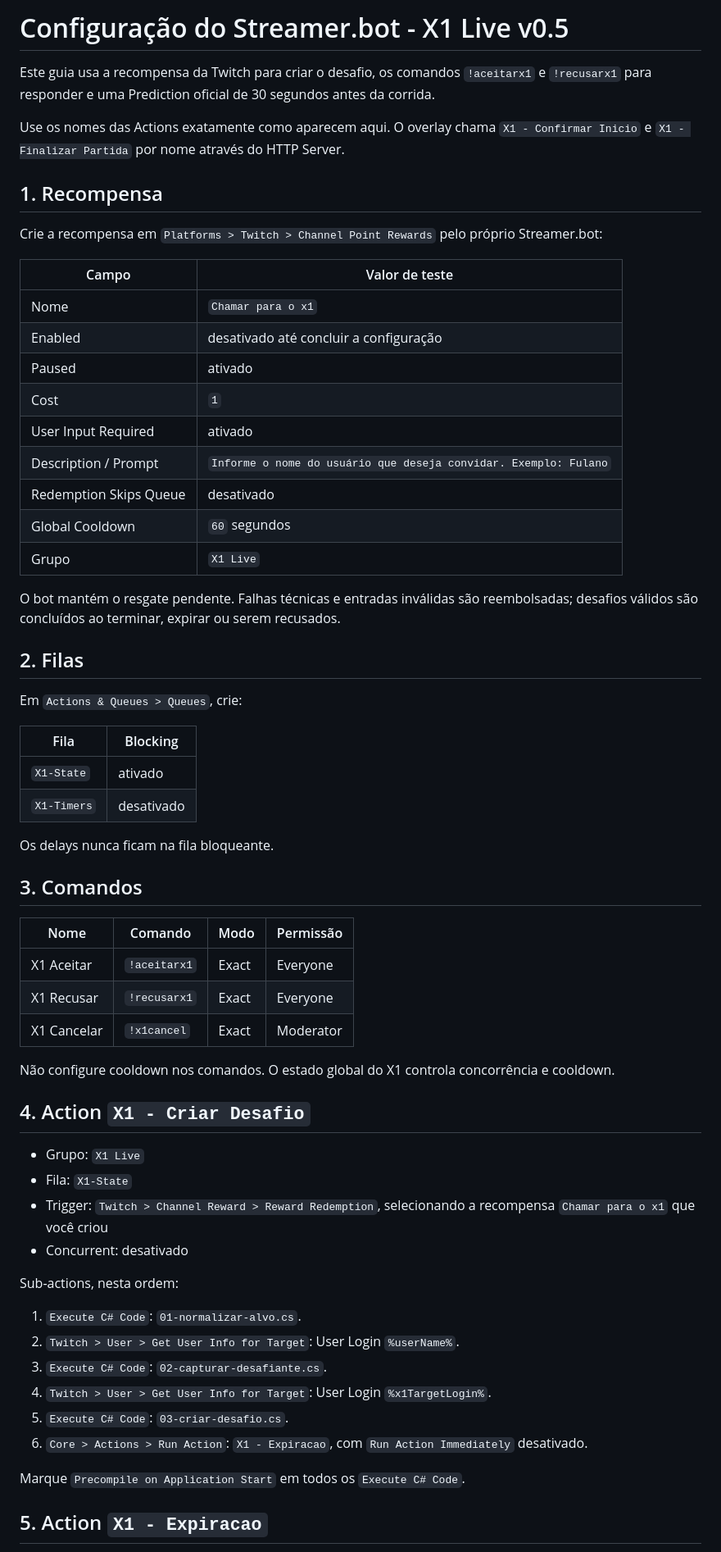
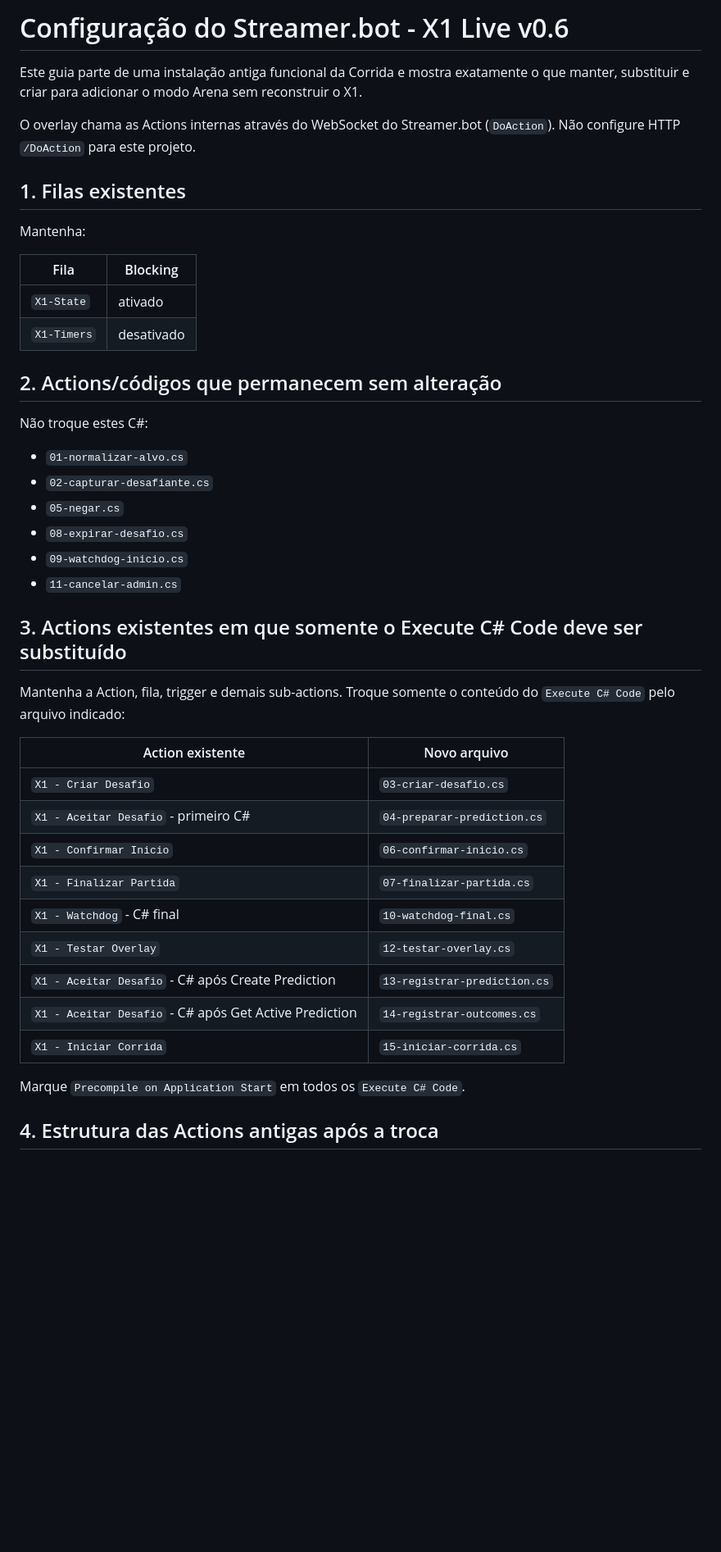
Before and after one commit to LorenzoDToniazzi/x1-lives, a Markdown page: docs/STREAMERBOT.md, the part around one of its changes. Shown at 82% size. Drawn GitHub-style; blank space fills up the shorter version.

```diff
--- a/docs/STREAMERBOT.md
+++ b/docs/STREAMERBOT.md
@@ -1,65 +1,46 @@
-# Configuração do Streamer.bot - X1 Live v0.5
+# Configuração do Streamer.bot - X1 Live v0.6
 
-Este guia usa a recompensa da Twitch para criar o desafio, os comandos `!aceitarx1` e `!recusarx1` para responder e uma Prediction oficial de 30 segundos antes da corrida.
+Este guia parte de uma instalação antiga funcional da Corrida e mostra exatamente o que manter, substituir e criar para adicionar o modo Arena sem reconstruir o X1.
 
-Use os nomes das Actions exatamente como aparecem aqui. O overlay chama `X1 - Confirmar Inicio` e `X1 - Finalizar Partida` por nome através do HTTP Server.
+O overlay chama as Actions internas através do WebSocket do Streamer.bot (`DoAction`). Não configure HTTP `/DoAction` para este projeto.
 
-## 1. Recompensa
+## 1. Filas existentes
 
-Crie a recompensa em `Platforms > Twitch > Channel Point Rewards` pelo próprio Streamer.bot:
-
-| Campo | Valor de teste |
-|---|---|
-| Nome | `Chamar para o x1` |
-| Enabled | desativado até concluir a configuração |
-| Paused | ativado |
-| Cost | `1` |
-| User Input Required | ativado |
-| Description / Prompt | `Informe o nome do usuário que deseja convidar. Exemplo: Fulano` |
-| Redemption Skips Queue | desativado |
-| Global Cooldown | `60` segundos |
-| Grupo | `X1 Live` |
-
-O bot mantém o resgate pendente. Falhas técnicas e entradas inválidas são reembolsadas; desafios válidos são concluídos ao terminar, expirar ou serem recusados.
-
-## 2. Filas
-
-Em `Actions & Queues > Queues`, crie:
+Mantenha:
 
 | Fila | Blocking |
 |---|---|
 | `X1-State` | ativado |
 | `X1-Timers` | desativado |
 
-Os delays nunca ficam na fila bloqueante.
+## 2. Actions/códigos que permanecem sem alteração
 
-## 3. Comandos
+Não troque estes C#:
 
-| Nome | Comando | Modo | Permissão |
-|---|---|---|---|
-| X1 Aceitar | `!aceitarx1` | Exact | Everyone |
-| X1 Recusar | `!recusarx1` | Exact | Everyone |
-| X1 Cancelar | `!x1cancel` | Exact | Moderator |
+- `01-normalizar-alvo.cs`
+- `02-capturar-desafiante.cs`
+- `05-negar.cs`
+- `08-expirar-desafio.cs`
+- `09-watchdog-inicio.cs`
+- `11-cancelar-admin.cs`
 
-Não configure cooldown nos comandos. O estado global do X1 controla concorrência e cooldown.
+## 3. Actions existentes em que somente o Execute C# Code deve ser substituído
 
-## 4. Action `X1 - Criar Desafio`
+Mantenha a Action, fila, trigger e demais sub-actions. Troque somente o conteúdo do `Execute C# Code` pelo arquivo indicado:
 
-- Grupo: `X1 Live`
-- Fila: `X1-State`
-- Trigger: `Twitch > Channel Reward > Reward Redemption`, selecionando a recompensa `Chamar para o x1` que você criou
-- Concurrent: desativado
-
-Sub-actions, nesta ordem:
-
-1. `Execute C# Code`: `01-normalizar-alvo.cs`.
-2. `Twitch > User > Get User Info for Target`: User Login `%userName%`.
-3. `Execute C# Code`: `02-capturar-desafiante.cs`.
-4. `Twitch > User > Get User Info for Target`: User Login `%x1TargetLogin%`.
-5. `Execute C# Code`: `03-criar-desafio.cs`.
-6. `Core > Actions > Run Action`: `X1 - Expiracao`, com `Run Action Immediately` desativado.
+| Action existente | Novo arquivo |
+|---|---|
+| `X1 - Criar Desafio` | `03-criar-desafio.cs` |
+| `X1 - Aceitar Desafio` - primeiro C# | `04-preparar-prediction.cs` |
+| `X1 - Confirmar Inicio` | `06-confirmar-inicio.cs` |
+| `X1 - Finalizar Partida` | `07-finalizar-partida.cs` |
+| `X1 - Watchdog` - C# final | `10-watchdog-final.cs` |
+| `X1 - Testar Overlay` | `12-testar-overlay.cs` |
+| `X1 - Aceitar Desafio` - C# após Create Prediction | `13-registrar-prediction.cs` |
+| `X1 - Aceitar Desafio` - C# após Get Active Prediction | `14-registrar-outcomes.cs` |
+| `X1 - Iniciar Corrida` | `15-iniciar-corrida.cs` |
 
 Marque `Precompile on Application Start` em todos os `Execute C# Code`.
 
-## 5. Action `X1 - Expiracao`
+## 4. Estrutura das Actions antigas após a troca
 
```
Also changed, not shown: other parts of docs/STREAMERBOT.md (+181 -98 lines).
